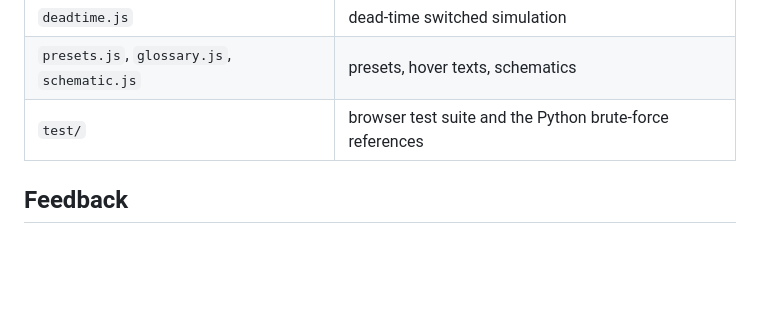
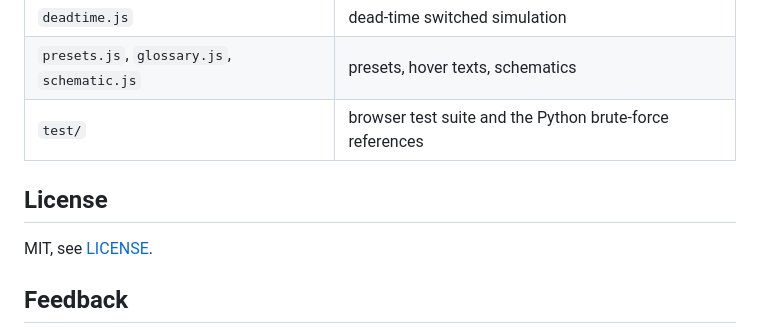
Before and after one commit to GaetanoLongo/ModulationToy, a Markdown page: README.md, the part around the change. Rendered like a GitHub page; blank space fills up the shorter version.

Commit message:
README: license section

```diff
--- a/README.md
+++ b/README.md
@@ -129,6 +129,10 @@ and open <http://localhost:8000/>.
 | `presets.js`, `glossary.js`, `schematic.js` | presets, hover texts, schematics |
 | `test/` | browser test suite and the Python brute-force references |
 
+## License
+
+MIT, see [LICENSE](LICENSE).
+
 ## Feedback
 
 Found something odd, wrong, or confusing? Please open an issue. Questions from students are
```
